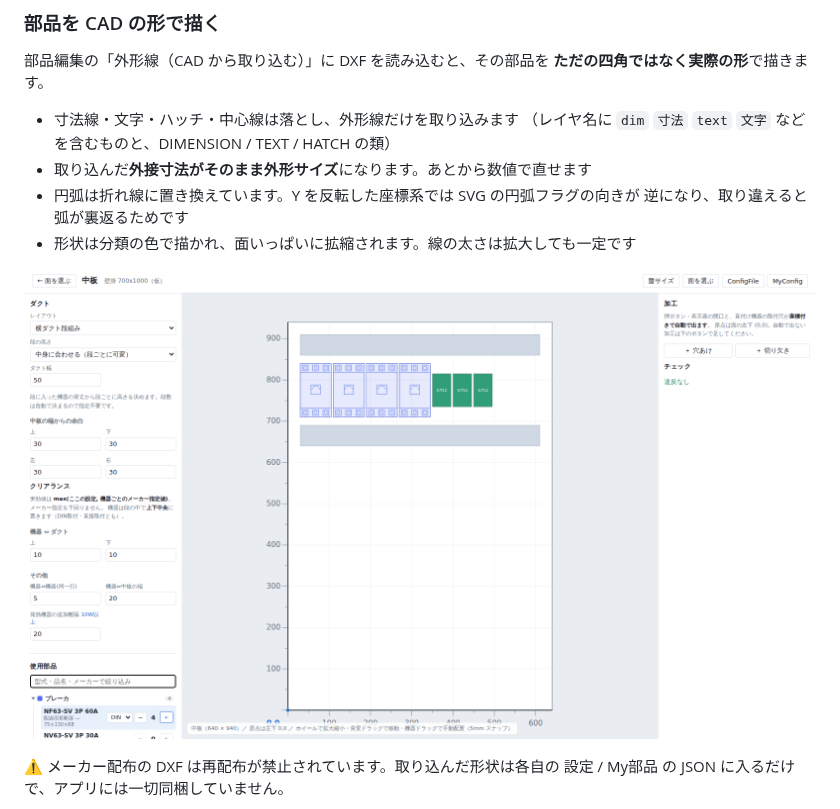
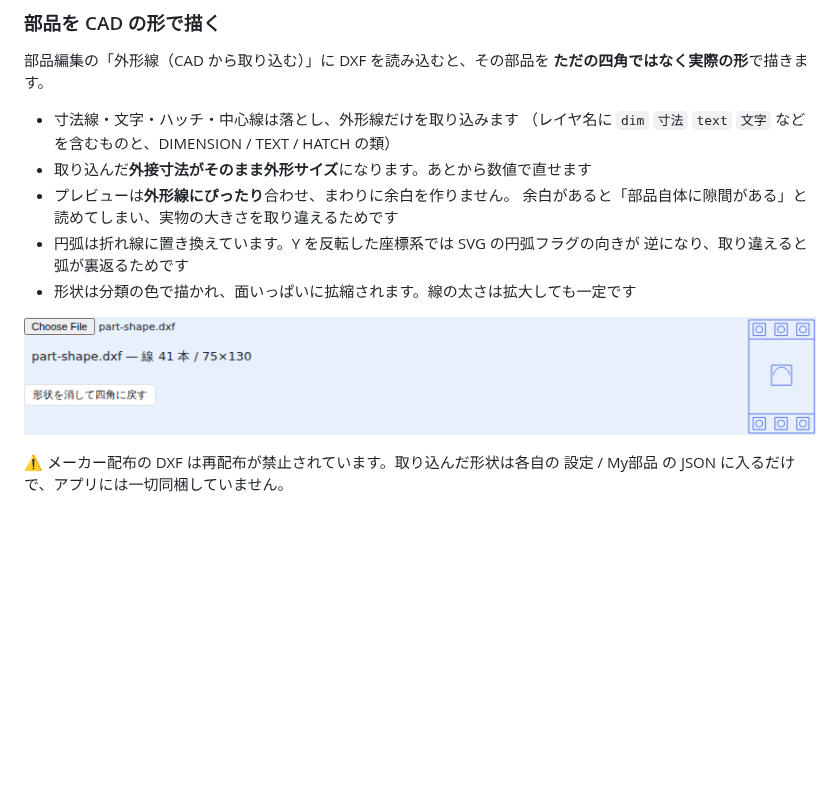
Before and after one commit to 67Fujiwara/panel-studio, a Markdown page: README.md, the part around one of its changes. Drawn GitHub-style; pictures changed too: docs/shape.png; blank space fills up the shorter version.

```diff
--- a/README.md
+++ b/README.md
@@ -181,6 +186,8 @@ BOM は面ごとではなく盤単位のものなので、全面ぶんをまと
 - 寸法線・文字・ハッチ・中心線は落とし、外形線だけを取り込みます
   （レイヤ名に `dim` `寸法` `text` `文字` などを含むものと、DIMENSION / TEXT / HATCH の類）
 - 取り込んだ**外接寸法がそのまま外形サイズ**になります。あとから数値で直せます
+- プレビューは**外形線にぴったり**合わせ、まわりに余白を作りません。
+  余白があると「部品自体に隙間がある」と読めてしまい、実物の大きさを取り違えるためです
 - 円弧は折れ線に置き換えています。Y を反転した座標系では SVG の円弧フラグの向きが
   逆になり、取り違えると弧が裏返るためです
 - 形状は分類の色で描かれ、面いっぱいに拡縮されます。線の太さは拡大しても一定です
```
Also changed, not shown: other parts of README.md (+8 -3 lines), docs/cuts.png, docs/duct-slot.png (added), docs/plate.png, docs/unfold.png, 9 other files.
